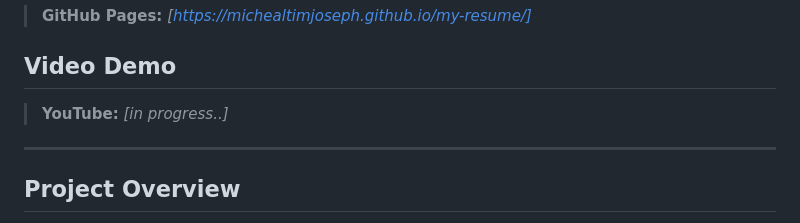
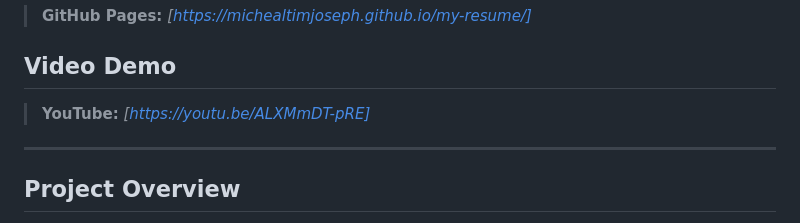
Before and after one commit to michealtimjoseph/my-resume, a Markdown page: README.md, the part around the change. GitHub-like rendering.

Commit message:
Revise README with project updates and links
Updated project details, added video demo link, and clarified AI use declaration.

```diff
--- a/README.md
+++ b/README.md
@@ -7,7 +7,7 @@
 > **GitHub Pages:** _[https://michealtimjoseph.github.io/my-resume/]_
 
 ## Video Demo
-> **YouTube:** _[in progress..]_
+> **YouTube:** _[https://youtu.be/ALXMmDT-pRE]_
 
 ---
 
```
